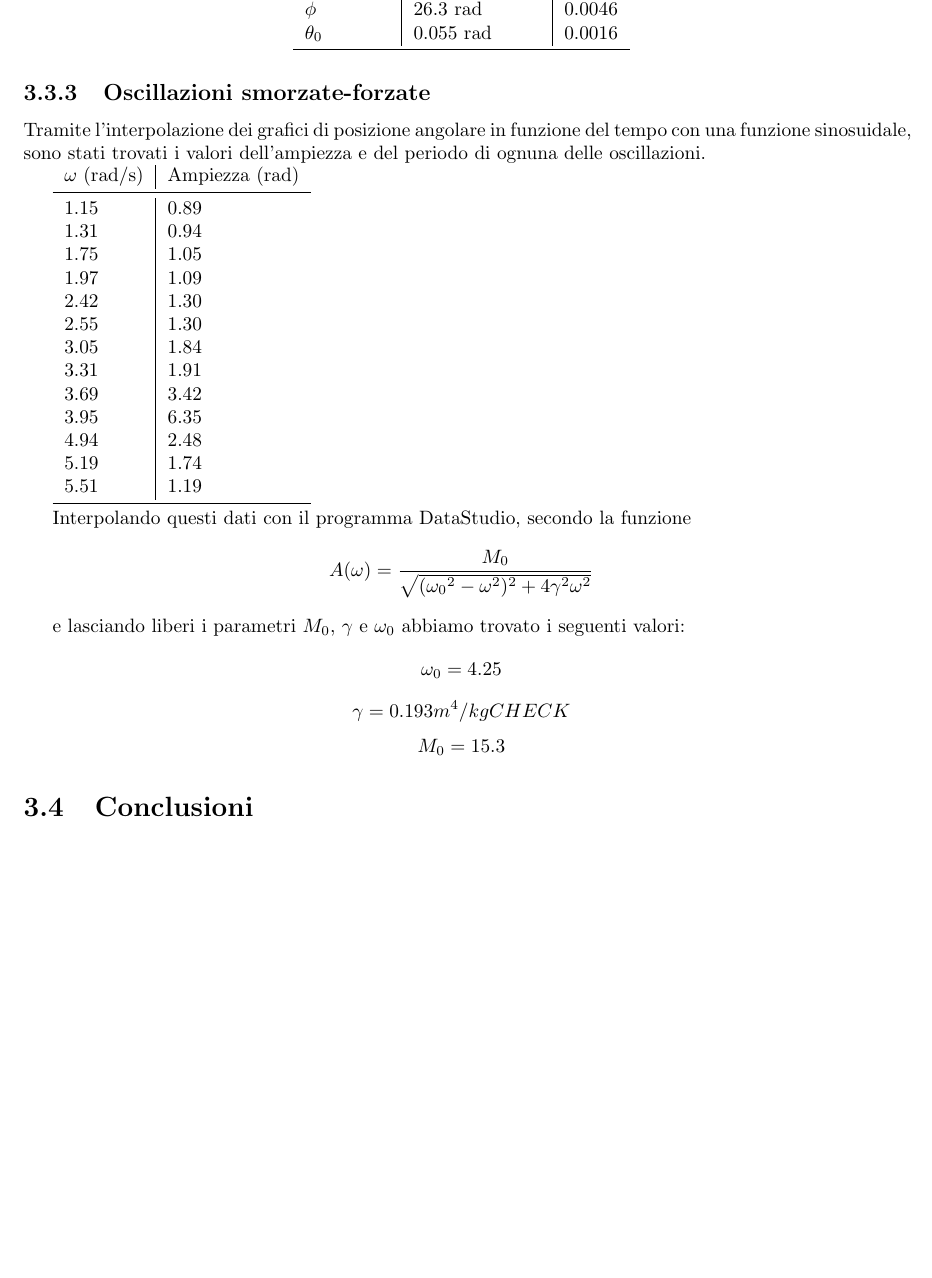
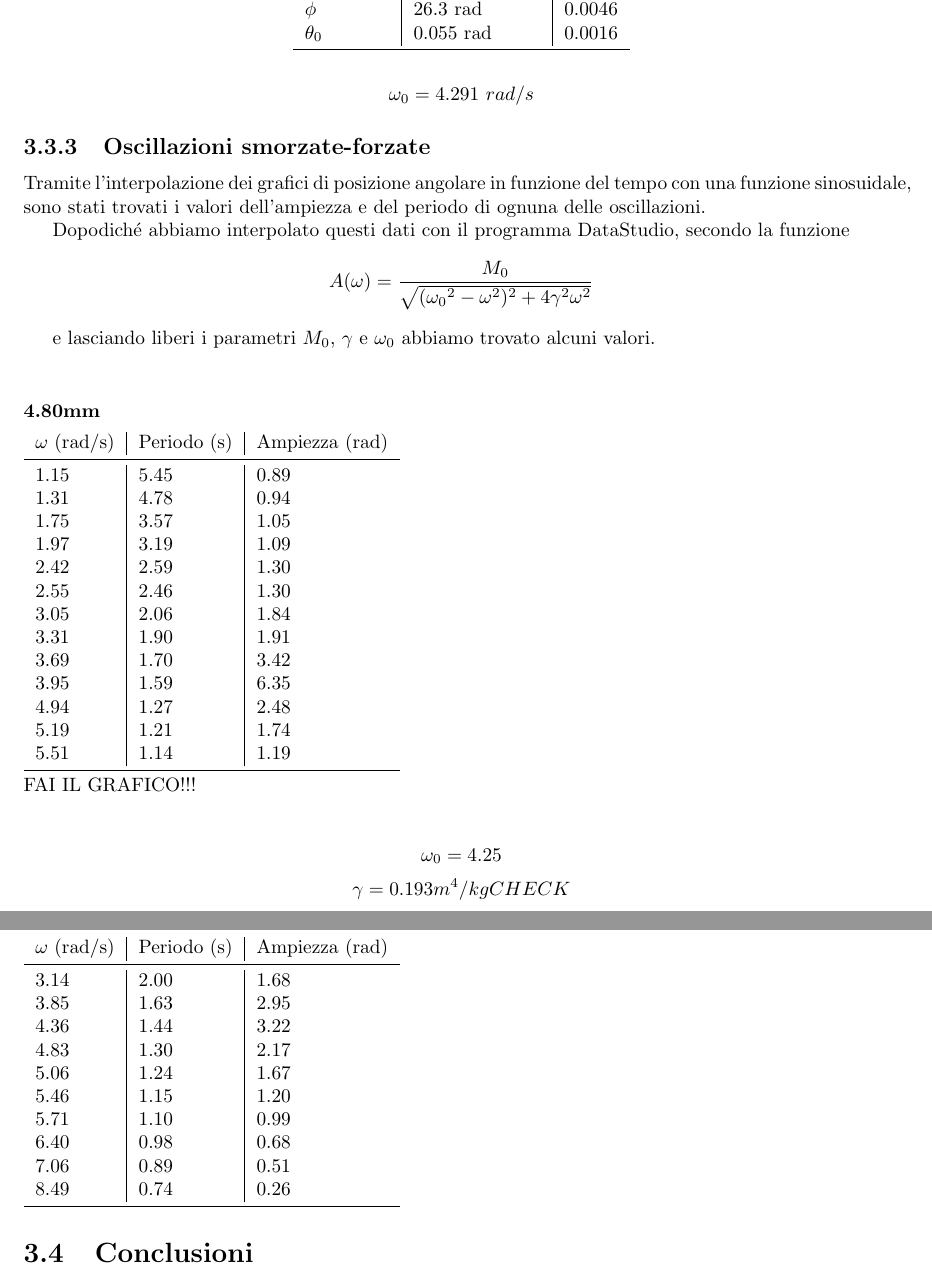
Before and after one commit to ruphy/labfis, a LaTeX document (latex/esperimenti.tex): part of page 11 of 11 before the commit and two parts of pages 11 and 12 of 12 after it, the two joined at a grey line, cut so that both start at the same text, the shorter picture padded with empty space. Compiled offline with pdfLaTeX.

Commit message:
more update
Signed-off-by: Riccardo Iaconelli <riccardo@kde.org>

```diff
--- a/latex/esperimenti.tex
+++ b/latex/esperimenti.tex
@@ -515,37 +521,61 @@ $\theta_0$ & 0.055 rad& 0.0016 \\
 \midrule
 \end{tabular}
 \end{center}
+
+$$\omega_{0} = 4.291\ rad/s $$
+
 \subsection{Oscillazioni smorzate-forzate}
 Tramite l'interpolazione dei grafici di posizione angolare in funzione del tempo con una funzione sinosuidale, sono stati trovati i valori dell'ampiezza e del periodo di ognuna delle oscillazioni.
 
-\begin{tabular}{l|l}
-$\omega$ (rad/s) & Ampiezza (rad) \\
-\midrule
-1.15	& 0.89\\
-1.31	& 0.94\\
-1.75	& 1.05\\
-1.97	& 1.09\\
-2.42	& 1.30\\
-2.55	& 1.30\\
-3.05    & 1.84\\
-3.31	& 1.91\\
-3.69	& 3.42\\
-3.95	& 6.35\\
-4.94	& 2.48\\
-5.19	& 1.74\\
-5.51	& 1.19 \\
-\midrule
-
-\end{tabular}
-
-Interpolando questi dati con il programma DataStudio, secondo la funzione
+Dopodiché abbiamo interpolato questi dati con il programma DataStudio, secondo la funzione
 $$ A(\omega) = \frac{M_0}{\sqrt{ ({\omega_0}^2-\omega^2)^2 + 4\gamma^2\omega^2}} $$
 
-e lasciando liberi i parametri $M_0$, $\gamma$ e $\omega_0$ abbiamo trovato i seguenti valori:
+e lasciando liberi i parametri $M_0$, $\gamma$ e $\omega_0$ abbiamo trovato alcuni valori.
+\\
+\subsubsection{4.80mm}
+\begin{tabular}{l|l|l}
+$\omega$ (rad/s) & Periodo (s) & Ampiezza (rad) \\
+\midrule
+1.15	& 5.45 & 0.89\\
+1.31	& 4.78 & 0.94\\
+1.75	& 3.57 & 1.05\\
+1.97	& 3.19 & 1.09\\
+2.42	& 2.59 & 1.30\\
+2.55	& 2.46 & 1.30\\
+3.05    & 2.06 & 1.84\\
+3.31	& 1.90 & 1.91\\
+3.69	& 1.70 & 3.42\\
+3.95	& 1.59 & 6.35\\
+4.94	& 1.27 & 2.48\\
+5.19	& 1.21 & 1.74\\
+5.51	& 1.14 & 1.19 \\
+\midrule
+\end{tabular}
+\\
+FAI IL GRAFICO!!!
+\\
+
 $$ \omega_0 = 4.25 $$
 $$ \gamma = 0.193 m^4/kg  CHECK $$
 $$ M_0 = 15.3 $$
 
+\subsubsection{2.80mm}
+\begin{tabular}{l|l|l}
+$\omega$ (rad/s) & Periodo (s) & Ampiezza (rad) \\
+\midrule
+3.14 & 2.00 & 1.68 \\
+3.85 & 1.63 & 2.95 \\
+4.36 & 1.44 & 3.22 \\
+4.83 & 1.30 & 2.17 \\
+5.06 & 1.24 & 1.67 \\
+5.46 & 1.15 & 1.20 \\
+5.71 & 1.10 & 0.99 \\
+6.40 & 0.98 & 0.68 \\
+7.06 & 0.89 & 0.51 \\
+8.49 & 0.74 & 0.26 \\
+\midrule
+\end{tabular}
+
 \section{Conclusioni}
 
 \end{document}
```
Also changed, not shown: latex/esperimenti.tex (18 more changed lines).
